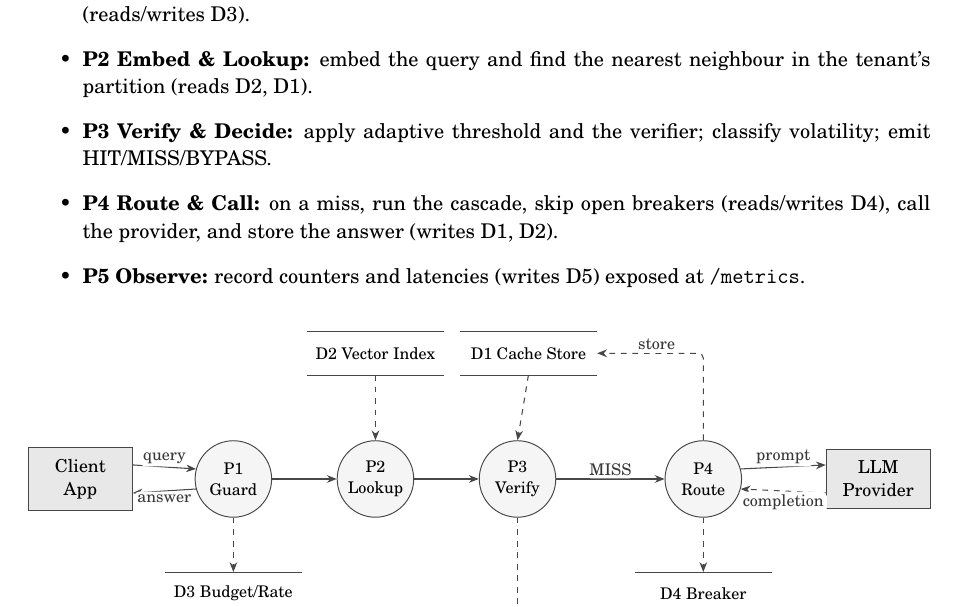
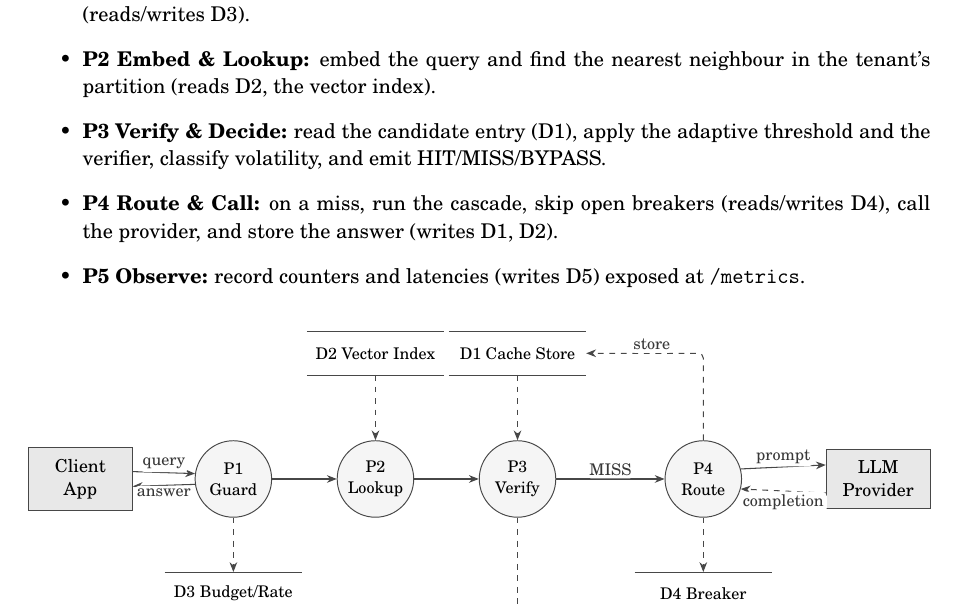
Before and after one commit to ABHISHEK27Y/VeriGate, a LaTeX thesis (report/report.tex, which reads report/chapters/4_System_Design.tex): part of page 27 of 53, cut so that both start at the same text. Compiled offline with pdfLaTeX.

Commit message:
Polish L1 DFD: flatten client<->P1 arrows, align D1 over P3
Straighten the query/answer flows to near-horizontal, align D1 Cache
Store vertically above P3 for a clean orthogonal read, and match the
prose (P2 reads the index D2; P3 reads the candidate entry D1).

Co-Authored-By: Claude Opus 4.8 <noreply@anthropic.com>

```diff
--- a/report/chapters/4_System_Design.tex
+++ b/report/chapters/4_System_Design.tex
@@ -149,8 +149,8 @@ A Data-Flow Diagram (DFD) models how information moves through the system indepe
 The gateway decomposes into five processes (P1--P5) reading and writing five data stores (D1--D5).
 \begin{itemize}
     \item \textbf{P1 Guard:} authenticate key, derive tenant, apply rate limit and spend budget (reads/writes D3).
-    \item \textbf{P2 Embed \& Lookup:} embed the query and find the nearest neighbour in the tenant's partition (reads D2, D1).
-    \item \textbf{P3 Verify \& Decide:} apply adaptive threshold and the verifier; classify volatility; emit HIT/MISS/BYPASS.
+    \item \textbf{P2 Embed \& Lookup:} embed the query and find the nearest neighbour in the tenant's partition (reads D2, the vector index).
+    \item \textbf{P3 Verify \& Decide:} read the candidate entry (D1), apply the adaptive threshold and the verifier, classify volatility, and emit HIT/MISS/BYPASS.
     \item \textbf{P4 Route \& Call:} on a miss, run the cascade, skip open breakers (reads/writes D4), call the provider, and store the answer (writes D1, D2).
     \item \textbf{P5 Observe:} record counters and latencies (writes D5) exposed at \texttt{/metrics}.
 \end{itemize}
@@ -168,16 +168,16 @@ The gateway decomposes into five processes (P1--P5) reading and writing five dat
     \node[vgext, minimum width=1.9cm] (prov) at (6.6,0) {LLM\\Provider};
     % --- data stores: two on top, others below (grid-aligned) ---
     \node[vgds] (d2) at (-2.6,2.3) {D2 Vector Index};
-    \node[vgds] (d1) at (0.2,2.3)  {D1 Cache Store};
+    \node[vgds] (d1) at (0.0,2.3)  {D1 Cache Store};
     \node[vgds] (d3) at (-5.2,-2.1) {D3 Budget/Rate};
     \node[vgds] (d4) at (3.4,-2.1)  {D4 Breaker};
     % --- P5 / metrics lane (below) ---
     \node[vgproc, minimum size=1.4cm] (p5) at (0.0,-3.4) {P5\\Observe};
     \node[vgds] (d5) at (2.7,-3.4) {D5 Metrics};
     \node[vgext, minimum width=1.9cm] (op) at (-8.0,-3.4) {Operator};
-    % client <-> P1 (parallel horizontal)
-    \draw[vgflow] (client.15) -- node[vglbl, above]{query} (p1.165);
-    \draw[vgflow] (p1.195) -- node[vglbl, below]{answer} (client.-15);
+    % client <-> P1 (parallel, near-horizontal)
+    \draw[vgflow] (client.8) -- node[vglbl, above]{query} (p1.172);
+    \draw[vgflow] (p1.188) -- node[vglbl, below]{answer} (client.-8);
     % forward chain
     \draw[vgflow] (p1) -- (p2);
     \draw[vgflow] (p2) -- (p3);
```
Also changed, not shown: report/report.pdf.
